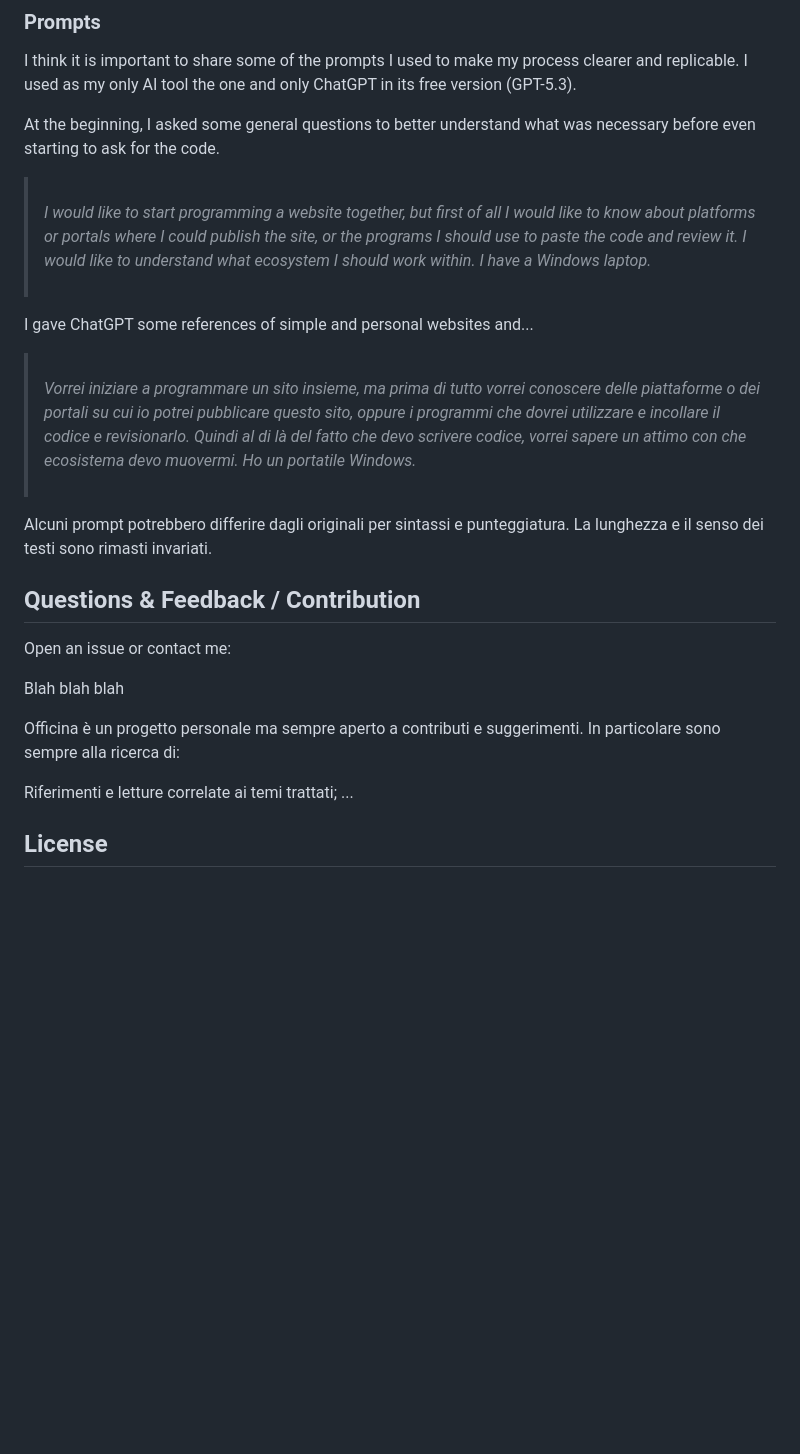
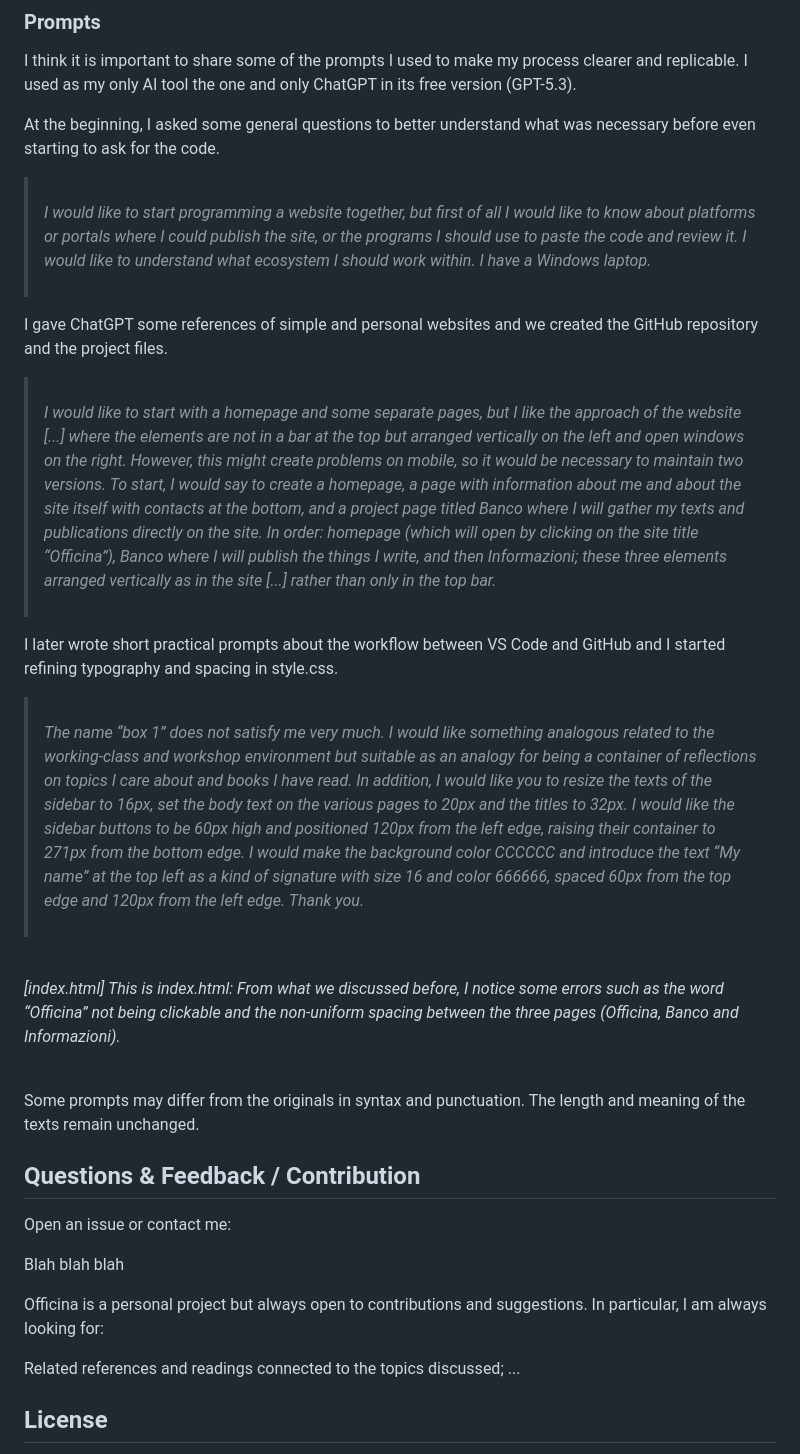
Before and after one commit to robertoeula/officina, a Markdown page: README.md, the part around one of its changes. GitHub-like rendering; blank space fills up the shorter version.

```diff
--- a/README.md
+++ b/README.md
@@ -20,22 +46,29 @@ I think it is important to share some of the prompts I used to make my process c
 
 At the beginning, I asked some general questions to better understand what was necessary before even starting to ask for the code. <br />
 
-> <br />*I would like to start programming a website together, but first of all I would like to know about platforms or portals where I could publish the site, or the programs I should use to paste the code and review it. I would like to understand what ecosystem I should work within. I have a Windows laptop.* <br /><br />
+> <br /> *I would like to start programming a website together, but first of all I would like to know about platforms or portals where I could publish the site, or the programs I should use to paste the code and review it. I would like to understand what ecosystem I should work within. I have a Windows laptop.* <br /><br />
 
-I gave ChatGPT some references of simple and personal websites and...<br />
+I gave ChatGPT some references of simple and personal websites and we created the GitHub repository and the project files.<br />
 
-> <br />*Vorrei iniziare a programmare un sito insieme, ma prima di tutto vorrei conoscere delle piattaforme o dei portali su cui io potrei pubblicare questo sito, oppure i programmi che dovrei utilizzare e incollare il codice e revisionarlo. Quindi al di là del fatto che devo scrivere codice, vorrei sapere un attimo con che ecosistema devo muovermi. Ho un portatile Windows.*<br /><br />
+> <br /> *I would like to start with a homepage and some separate pages, but I like the approach of the website [...] where the elements are not in a bar at the top but arranged vertically on the left and open windows on the right. However, this might create problems on mobile, so it would be necessary to maintain two versions. To start, I would say to create a homepage, a page with information about me and about the site itself with contacts at the bottom, and a project page titled Banco where I will gather my texts and publications directly on the site. In order: homepage (which will open by clicking on the site title “Officina”), Banco where I will publish the things I write, and then Informazioni; these three elements arranged vertically as in the site [...] rather than only in the top bar.* <br /><br />
 
-Alcuni prompt potrebbero differire dagli originali per sintassi e punteggiatura. La lunghezza e il senso dei testi sono rimasti invariati.
+I later wrote short practical prompts about the workflow between VS Code and GitHub and I started refining typography and spacing in style.css.<br />
+
+> <br /> *The name “box 1” does not satisfy me very much. I would like something analogous related to the working-class and workshop environment but suitable as an analogy for being a container of reflections on topics I care about and books I have read. In addition, I would like you to resize the texts of the sidebar to 16px, set the body text on the various pages to 20px and the titles to 32px. I would like the sidebar buttons to be 60px high and positioned 120px from the left edge, raising their container to 271px from the bottom edge. I would make the background color CCCCCC and introduce the text “My name” at the top left as a kind of signature with size 16 and color 666666, spaced 60px from the top edge and 120px from the left edge. Thank you.* <br /><br />
+
+<br /> *[index.html] This is index.html: From what we discussed before, I notice some errors such as the word “Officina” not being clickable and the non-uniform spacing between the three pages (Officina, Banco and Informazioni).* <br /><br />
+
+Some prompts may differ from the originals in syntax and punctuation. The length and meaning of the texts remain unchanged.
 
 ## Questions & Feedback / Contribution
+
 Open an issue or contact me:
 
 Blah blah blah
 
-Officina è un progetto personale ma sempre aperto a contributi e suggerimenti. In particolare sono sempre alla ricerca di:
+Officina is a personal project but always open to contributions and suggestions. In particular, I am always looking for:
 
-Riferimenti e letture correlate ai temi trattati;
+Related references and readings connected to the topics discussed;
 ...
 
 ## License
```
Also changed, not shown: other parts of README.md (+29 -3 lines).
